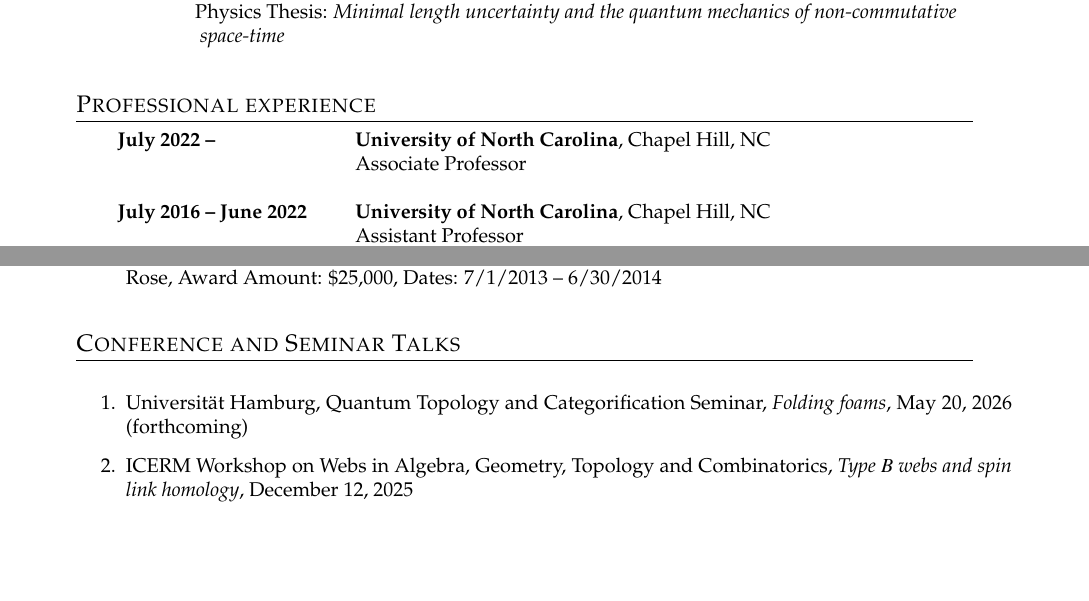
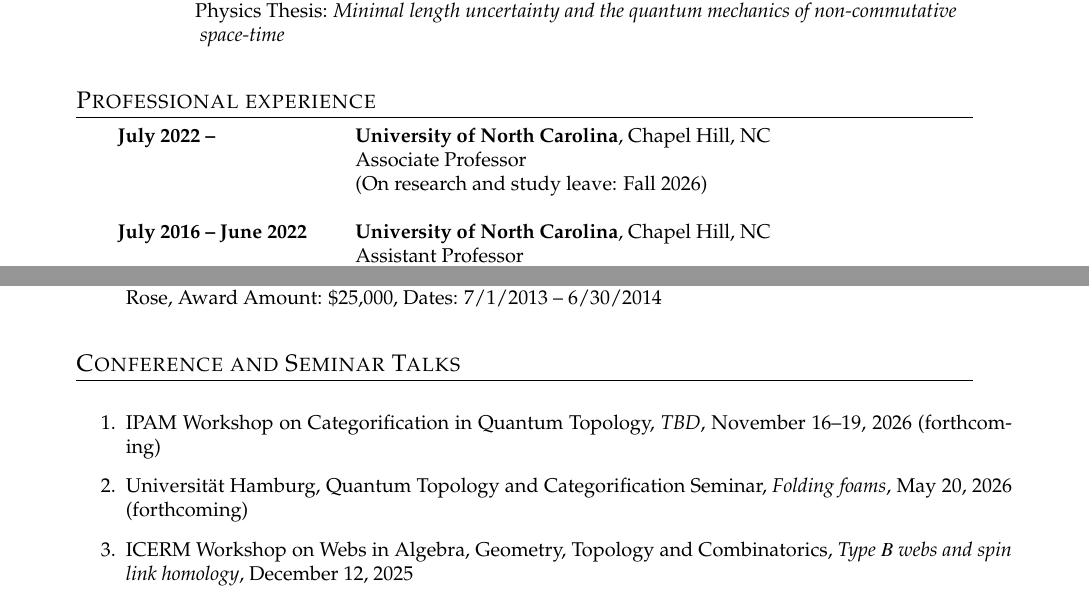
Before and after one commit to davidevrose/Public, a LaTeX CV (CV.tex): two parts of pages 1 and 4 of 12, joined at a grey line, cut so that both start at the same text, the shorter picture padded with empty space. Compiled offline with pdfLaTeX.

Commit message:
IPAM workshop

```diff
--- a/CV.tex
+++ b/CV.tex
@@ -146,7 +146,8 @@
 {
 \begin{tabular}{l l}
 {\bf July 2022 -- } & {\bf University of North Carolina}, Chapel Hill, NC \\
-& {Associate Professor}\\ \\
+& {Associate Professor}\\
+& {(On research and study leave: Fall 2026)}\\ \\
 
 {\bf July 2016 -- June 2022} & {\bf University of North Carolina}, Chapel Hill, NC \\
 & {Assistant Professor}\\
@@ -631,6 +632,10 @@
 %\noindent\textbf{Domestic:}
 \begin{enumerate}
 %\setcounter{enumi}{11}
+
+\item IPAM Workshop on Categorification in Quantum Topology,
+\emph{TBD},
+November 16--19, 2026 (forthcoming)
 
 \item Universit\"{a}t Hamburg,
 Quantum Topology and Categorification Seminar,
```
Also changed, not shown: CV.pdf.
